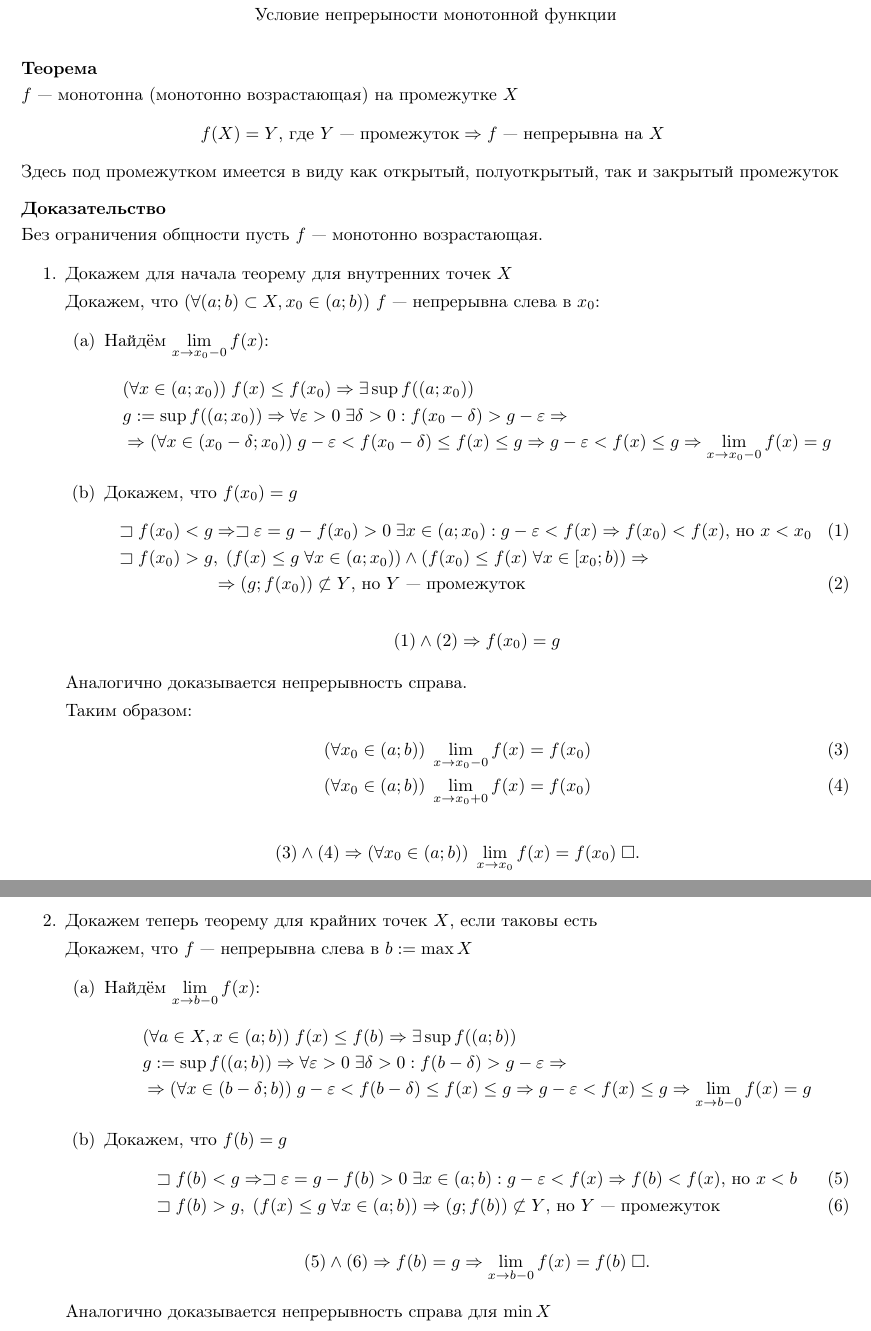
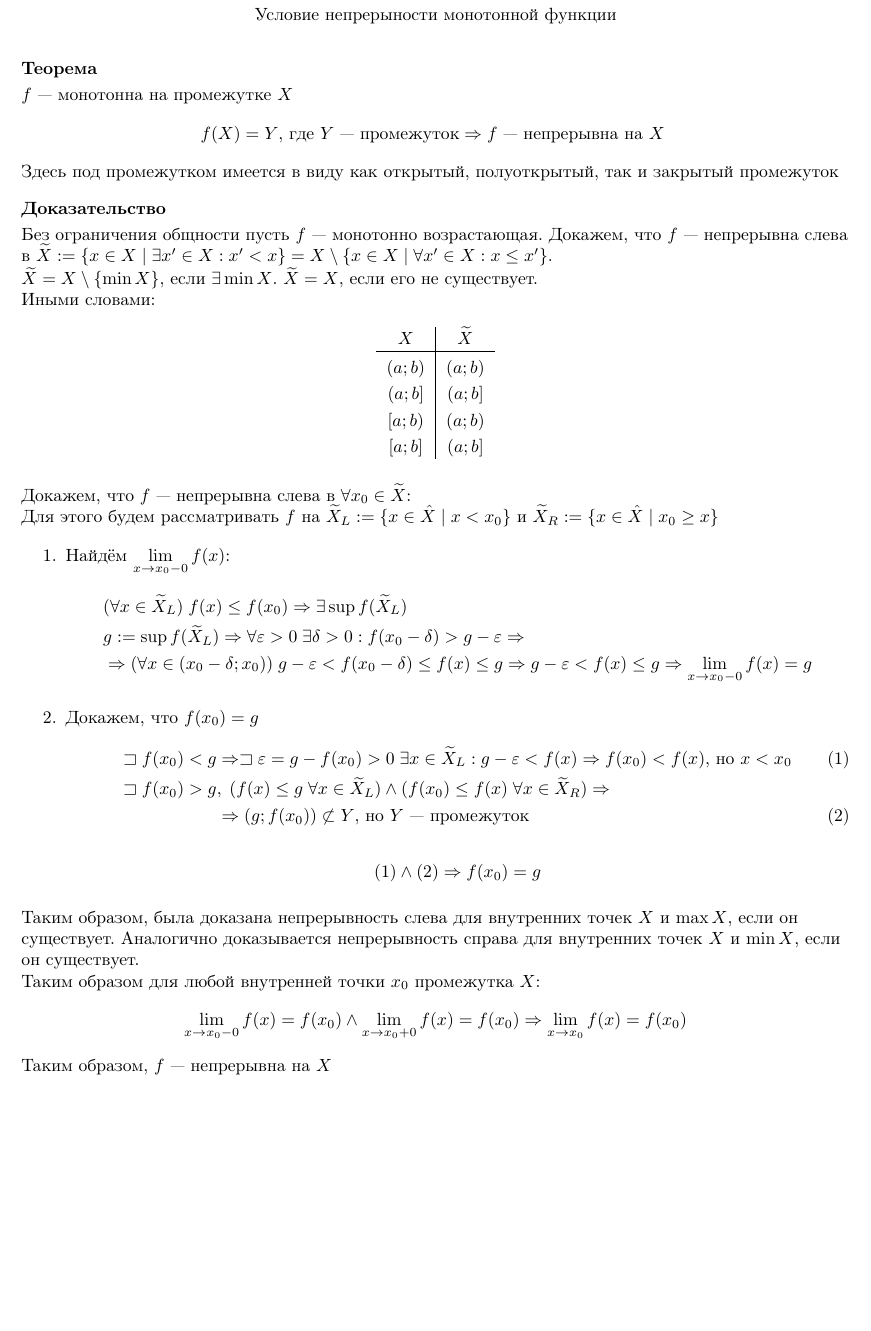
Before and after one commit to maksimil/session22, a LaTeX document (src/analysis/39.tex): two parts of pages 1 and 2 of 2 before the commit and part of the page after it, the two joined at a grey line, cut so that both start at the same text, the shorter picture padded with empty space. Compiled offline with pdfLaTeX.

Commit message:
edit anal/39

```diff
--- a/src/analysis/39.tex
+++ b/src/analysis/39.tex
@@ -15,7 +15,7 @@
 
 \theorem
 
-$f$ --- монотонна (монотонно возрастающая) на промежутке $X$
+$f$ --- монотонна на промежутке $X$
 \begin{align*}
 	f(X)=Y\text{, где $Y$ --- промежуток}\Rarr f\text{ --- непрерывна на $X$ }
 \end{align*}
@@ -24,18 +24,40 @@ $f$ --- монотонна (монотонно возрастающая) на п
 
 \proof
 
+\newcommand\Xcut{\widetilde{X}}
+\newcommand\Xleft{\Xcut_L}
+\newcommand\Xright{\Xcut_R}
+
 Без ограничения общности пусть $f$ --- монотонно возрастающая.
+Докажем, что $f$ --- непрерывна слева в
+$\Xcut:=\setdef{x\in X}{\exists x'\in X:x'<x}=X\setminus\setdef{x\in X}{\forall x'\in X:x\leq x'}$.
 
-\begin{enumerate}
-	\item{}Докажем для начала теорему для внутренних точек $X$
+$\Xcut=X\setminus\{\min X\}$, если $\exists\min X$. $\Xcut=X$, если его не существует.
 
-	Докажем, что $(\forall(a;b)\subset X, x_0\in(a;b))$ $f$ --- непрерывна слева в $x_0$:
+Иными словами:
+
+\begin{table}[htpb]
+	\centering
+	\begin{tabular}{c|c}
+		$X$     & $\Xcut$ \\
+		\hline            \\[-0.8em]
+		$(a;b)$ & $(a;b)$ \\[0.3em]
+		$(a;b]$ & $(a;b]$ \\[0.3em]
+		$[a;b)$ & $(a;b)$ \\[0.3em]
+		$[a;b]$ & $(a;b]$
+	\end{tabular}
+\end{table}
+
+Докажем, что $f$ --- непрерывна слева в $\forall x_0\in\Xcut$:
+
+Для этого будем рассматривать $f$ на $\Xleft:=\setdef{x\in\hat{X}}{x<x_0}$ и
+$\Xright:=\setdef{x\in\hat{X}}{x_0\geq x}$
 
 \begin{enumerate}
 	\item{}Найдём $\slim{x\to x_0-0}f(x)$:
 	\begin{align*}
-			 & (\forall x\in(a;x_0))\;f(x)\leq f(x_0)\Rarr \exists\sup f((a;x_0))        \\
-			 & g:=\sup f((a;x_0))
+		 & (\forall x\in\Xleft)\;f(x)\leq f(x_0)\Rarr \exists\sup f(\Xleft)          \\
+		 & g:=\sup f(\Xleft)
 		\Rarr \forall\eps>0\;\exists\delta>0:f(x_0-\delta)>g-\eps\Rarr               \\
 		 & \Rarr (\forall x\in(x_0-\delta;x_0))\;g-\eps<f(x_0-\delta)\leq f(x)\leq g
 		\Rarr g-\eps<f(x)\leq g\Rarr \slim{x\to x_0-0}f(x)=g
@@ -43,8 +65,8 @@ $f$ --- монотонна (монотонно возрастающая) на п
 
 	\item{}Докажем, что $f(x_0)=g$
 	\begin{align}
-			\llet f(x_0)<g & \Rarr \llet\eps=g-f(x_0)>0\;\exists x\in(a;x_0):g-\eps<f(x)\Rarr f(x_0)<f(x)\text{, но } x<x_0\label{flg} \\
-			\llet f(x_0)>g & ,\; (f(x)\leq g\;\forall x\in(a;x_0))\land(f(x_0)\leq f(x)\;\forall x\in[x_0;b))\Rarr\notag               \\
+		\llet f(x_0)<g & \Rarr \llet\eps=g-f(x_0)>0\;\exists x\in\Xleft:g-\eps<f(x)\Rarr f(x_0)<f(x)\text{, но } x<x_0\label{flg} \\
+		\llet f(x_0)>g & ,\; (f(x)\leq g\;\forall x\in\Xleft)\land(f(x_0)\leq f(x)\;\forall x\in\Xright)\Rarr\notag               \\
 		               & \Rarr (g;f(x_0))\not\subset Y\text{, но $Y$ --- промежуток}\label{fgg}
 	\end{align}
 	\begin{align*}
@@ -52,44 +74,14 @@ $f$ --- монотонна (монотонно возрастающая) на п
 	\end{align*}
 \end{enumerate}
 
-	Аналогично доказывается непрерывность справа.
+Таким образом, была доказана непрерывность слева для внутренних точек $X$ и $\max X$, если он существует.
+Аналогично доказывается непрерывность справа для внутренних точек $X$ и $\min X$, если он существует.
 
-	Таким образом:
-	\begin{align}
-		 & (\forall x_0\in(a;b))\;\slim{x\to x_0-0}f(x)=f(x_0)\label{leftcont}  \\
-		 & (\forall x_0\in(a;b))\;\slim{x\to x_0+0}f(x)=f(x_0)\label{rightcont}
-	\end{align}
+Таким образом для любой внутренней точки $x_0$ промежутка $X$:
 \begin{align*}
-		\eqref{leftcont}\land\eqref{rightcont}\Rarr (\forall x_0\in(a;b))\;\slim{x\to x_0}f(x)=f(x_0)\qed
+	\slim{x\to x_0-0}f(x)=f(x_0)\land\slim{x\to x_0+0}f(x)=f(x_0)\Rarr\slim{x\to x_0}f(x)=f(x_0)
 \end{align*}
 
-	\pagebreak
-	\item{}Докажем теперь теорему для крайних точек $X$, если таковы есть
-
-	Докажем, что $f$ --- непрерывна слева в $b:=\max X$
-
-	\begin{enumerate}
-		\item{}Найдём $\slim{x\to b-0}f(x)$:
-		\begin{align*}
-			 & (\forall a\in X, x\in(a;b))\;f(x)\leq f(b)\Rarr \exists\sup f((a;b)) \\
-			 & g:=\sup f((a;b))
-			\Rarr \forall\eps>0\;\exists\delta>0:f(b-\delta)>g-\eps\Rarr            \\
-			 & \Rarr (\forall x\in(b-\delta;b))\;g-\eps<f(b-\delta)\leq f(x)\leq g
-			\Rarr g-\eps<f(x)\leq g\Rarr \slim{x\to b-0}f(x)=g
-		\end{align*}
-
-		\item{}Докажем, что $f(b)=g$
-		\begin{align}
-			\llet f(b)<g & \Rarr \llet\eps=g-f(b)>0\;\exists x\in(a;b):g-\eps<f(x)\Rarr f(b)<f(x)\text{, но } x<b\label{flgb}      \\
-			\llet f(b)>g & ,\;(f(x)\leq g\;\forall x\in(a;b))\Rarr (g;f(b))\not\subset Y\text{, но $Y$ --- промежуток}\label{fggb}
-		\end{align}
-		\begin{align*}
-			\eqref{flgb}\land\eqref{fggb}\Rarr f(b)=g\Rarr \slim{x\to b-0}f(x)=f(b)\qed
-		\end{align*}
-
-	\end{enumerate}
-
-	Аналогично доказывается непрерывность справа для $\min X$
-\end{enumerate}
+Таким образом, $f$ --- непрерывна на $X$
 
 \end{document}
```
Lines whose indentation alone changed are shown as unchanged.
